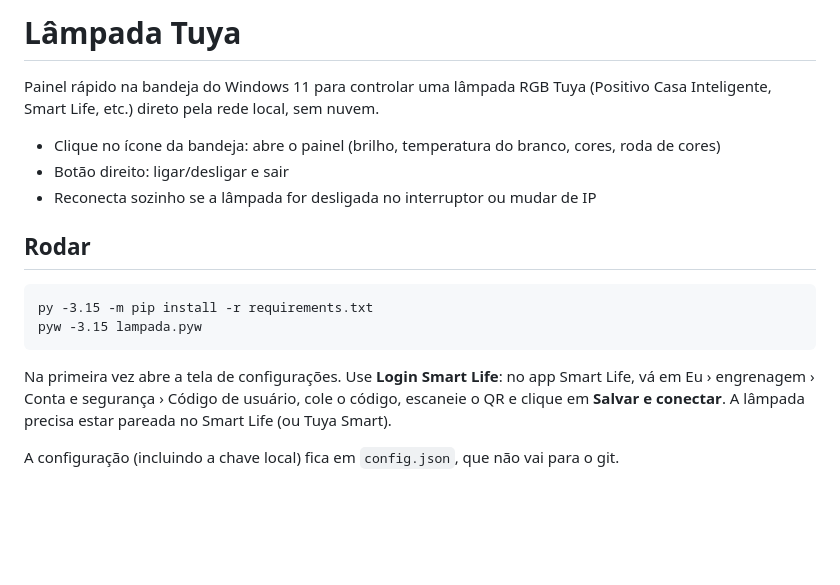
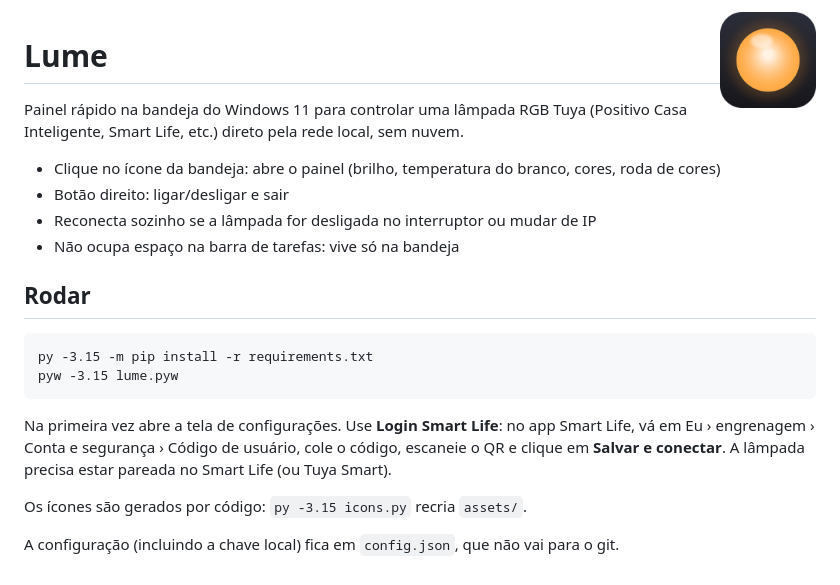
Before and after one commit to onealhtml/lume, a Markdown page: README.md, the part around the change. Drawn GitHub-style; pictures changed too: assets/lume.png (added); blank space fills up the shorter version.

Commit message:
Renomeia para Lume, adiciona icone proprio e tira o painel da barra de tarefas

````diff
--- a/README.md
+++ b/README.md
@@ -1,20 +1,25 @@
-# Lâmpada Tuya
+<img src="assets/lume.png" width="96" align="right">
+
+# Lume
 
 Painel rápido na bandeja do Windows 11 para controlar uma lâmpada RGB Tuya (Positivo Casa Inteligente, Smart Life, etc.) direto pela rede local, sem nuvem.
 
 - Clique no ícone da bandeja: abre o painel (brilho, temperatura do branco, cores, roda de cores)
 - Botão direito: ligar/desligar e sair
 - Reconecta sozinho se a lâmpada for desligada no interruptor ou mudar de IP
+- Não ocupa espaço na barra de tarefas: vive só na bandeja
 
 ## Rodar
 
 ```
 py -3.15 -m pip install -r requirements.txt
-pyw -3.15 lampada.pyw
+pyw -3.15 lume.pyw
 ```
 
 Na primeira vez abre a tela de configurações. Use **Login Smart Life**: no app Smart Life, vá em
 Eu › engrenagem › Conta e segurança › Código de usuário, cole o código, escaneie o QR e clique em
 **Salvar e conectar**. A lâmpada precisa estar pareada no Smart Life (ou Tuya Smart).
 
+Os ícones são gerados por código: `py -3.15 icons.py` recria `assets/`.
+
 A configuração (incluindo a chave local) fica em `config.json`, que não vai para o git.
````
Also changed, not shown: assets/tray-preview.png (added), 5 other files.
